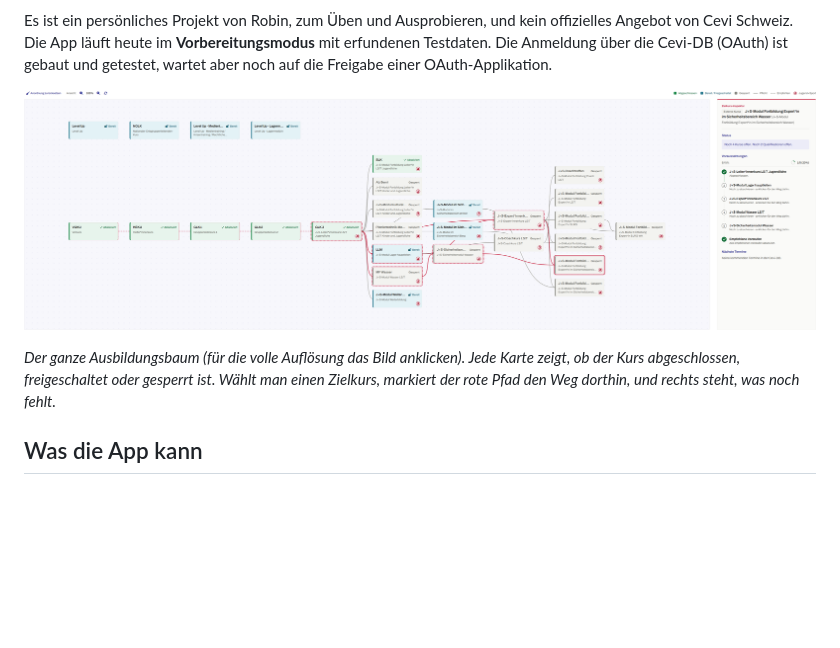
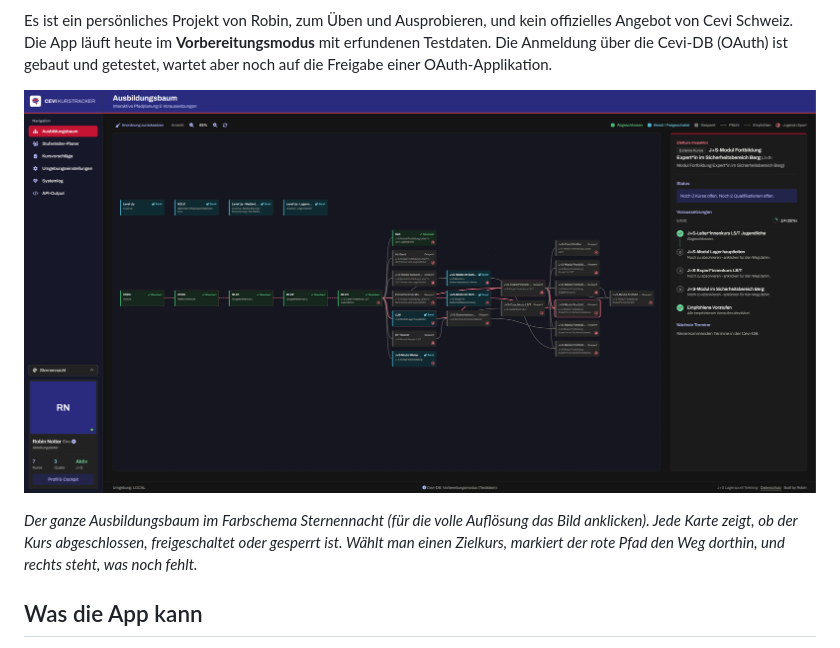
Before and after one commit to Sorry4Nothing/kurstracker, a Markdown page: README.md, the part around one of its changes. Rendered like a GitHub page; pictures changed too: docs/img/ausbildungsbaum.png; blank space fills up the shorter version.

Commit message:
docs: neuer Screenshot vom Ausbildungsbaum im Farbschema Sternennacht (#188)

```diff
--- a/README.md
+++ b/README.md
@@ -14,5 +14,5 @@ Es ist ein persönliches Projekt von Robin, zum Üben und Ausprobieren, und kein
 
-*Der ganze Ausbildungsbaum (für die volle Auflösung das Bild anklicken). Jede Karte zeigt, ob der Kurs abgeschlossen, freigeschaltet oder gesperrt ist. Wählt man einen Zielkurs, markiert der rote Pfad den Weg dorthin, und rechts steht, was noch fehlt.*
+*Der ganze Ausbildungsbaum im Farbschema Sternennacht (für die volle Auflösung das Bild anklicken). Jede Karte zeigt, ob der Kurs abgeschlossen, freigeschaltet oder gesperrt ist. Wählt man einen Zielkurs, markiert der rote Pfad den Weg dorthin, und rechts steht, was noch fehlt.*
 
 ## Was die App kann
 
```
Also changed, not shown: other parts of README.md (+1 -1 lines).
